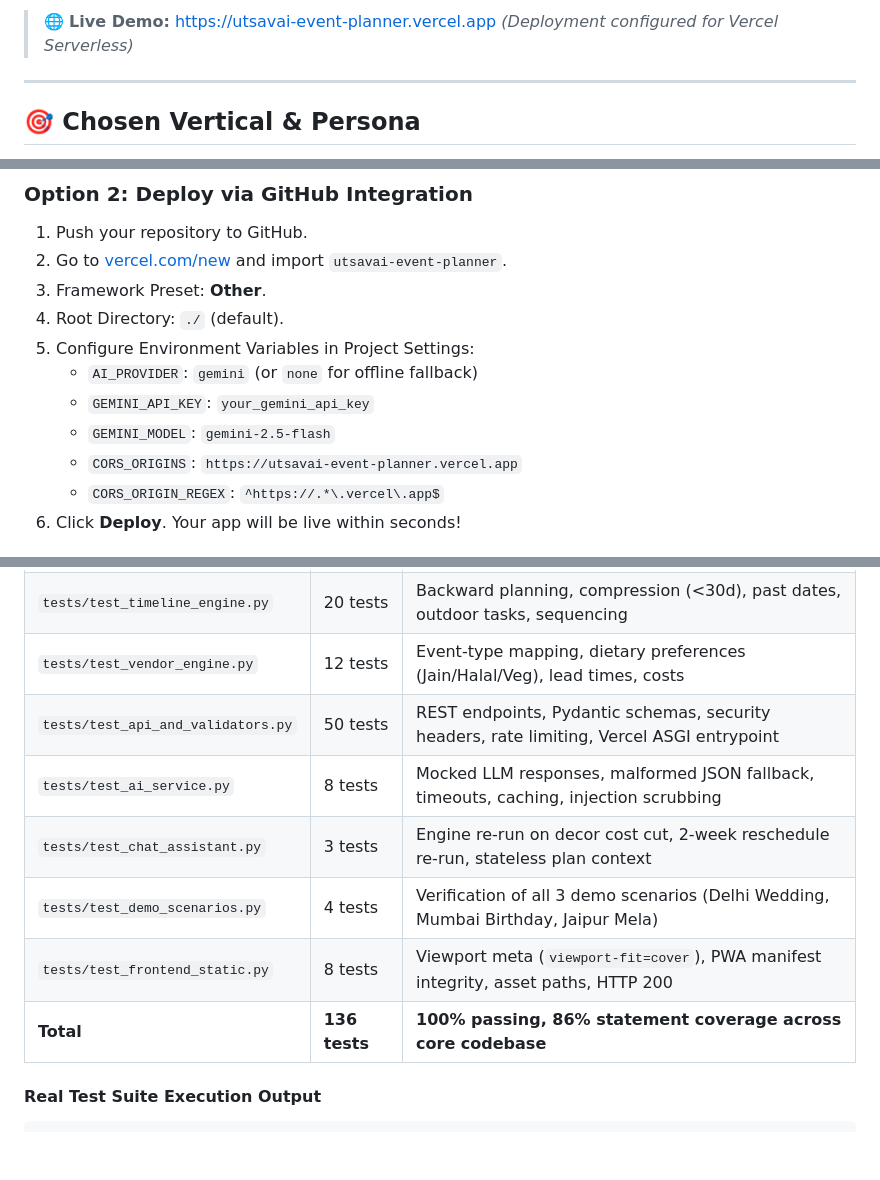
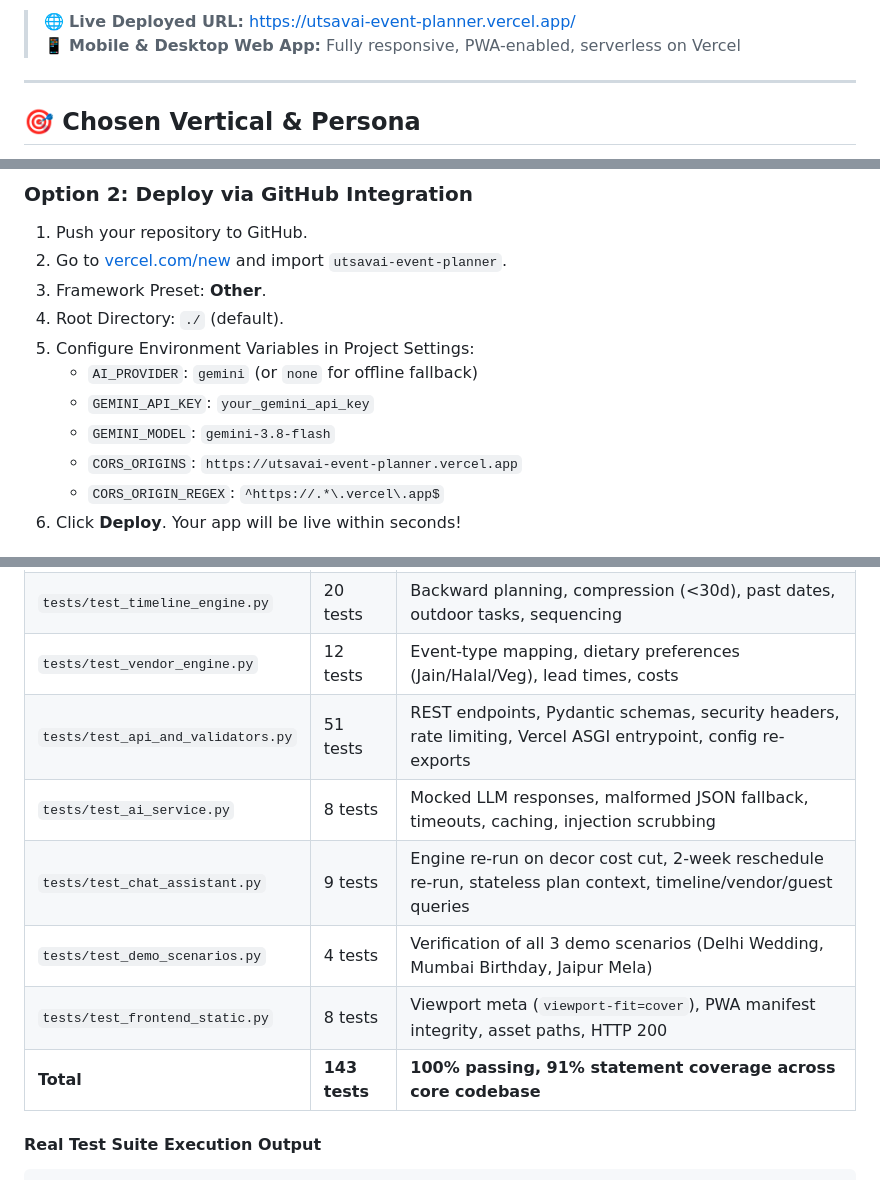
Before and after one commit to MOHDUBES/Utsavai-event-planner, a Markdown page: README.md, 3 parts joined by grey strips. Drawn GitHub-style; blank space fills up the shorter version.

Commit message:
docs: update live deployment URL, badges, and test coverage metrics in README

```diff
--- a/README.md
+++ b/README.md
@@ -10,5 +11,6 @@
 
-> 🌐 **Live Demo:** [https://utsavai-event-planner.vercel.app](https://utsavai-event-planner.vercel.app) *(Deployment configured for Vercel Serverless)*
+> 🌐 **Live Deployed URL:** [https://utsavai-event-planner.vercel.app/](https://utsavai-event-planner.vercel.app/)
+> 📱 **Mobile & Desktop Web App:** Fully responsive, PWA-enabled, serverless on Vercel
 
 ---
 
@@ -178,7 +180,7 @@ vercel --prod
 5. Configure Environment Variables in Project Settings:
    - `AI_PROVIDER`: `gemini` (or `none` for offline fallback)
    - `GEMINI_API_KEY`: `your_gemini_api_key`
-   - `GEMINI_MODEL`: `gemini-2.5-flash`
+   - `GEMINI_MODEL`: `gemini-3.8-flash`
    - `CORS_ORIGINS`: `https://utsavai-event-planner.vercel.app`
    - `CORS_ORIGIN_REGEX`: `^https://.*\.vercel\.app$`
 6. Click **Deploy**. Your app will be live within seconds!
@@ -208,12 +210,12 @@ make test-cov
 | `tests/test_budget_engine.py` | 31 tests | Season detection, city tiers, economy of scale, priority boosting, allocations |
 | `tests/test_timeline_engine.py` | 20 tests | Backward planning, compression (<30d), past dates, outdoor tasks, sequencing |
 | `tests/test_vendor_engine.py` | 12 tests | Event-type mapping, dietary preferences (Jain/Halal/Veg), lead times, costs |
-| `tests/test_api_and_validators.py` | 50 tests | REST endpoints, Pydantic schemas, security headers, rate limiting, Vercel ASGI entrypoint |
+| `tests/test_api_and_validators.py` | 51 tests | REST endpoints, Pydantic schemas, security headers, rate limiting, Vercel ASGI entrypoint, config re-exports |
 | `tests/test_ai_service.py` | 8 tests | Mocked LLM responses, malformed JSON fallback, timeouts, caching, injection scrubbing |
-| `tests/test_chat_assistant.py` | 3 tests | Engine re-run on decor cost cut, 2-week reschedule re-run, stateless plan context |
+| `tests/test_chat_assistant.py` | 9 tests | Engine re-run on decor cost cut, 2-week reschedule re-run, stateless plan context, timeline/vendor/guest queries |
 | `tests/test_demo_scenarios.py` | 4 tests | Verification of all 3 demo scenarios (Delhi Wedding, Mumbai Birthday, Jaipur Mela) |
 | `tests/test_frontend_static.py` | 8 tests | Viewport meta (`viewport-fit=cover`), PWA manifest integrity, asset paths, HTTP 200 |
-| **Total** | **136 tests** | **100% passing, 86% statement coverage across core codebase** |
+| **Total** | **143 tests** | **100% passing, 91% statement coverage across core codebase** |
 
 #### Real Test Suite Execution Output
 
```
Also changed, not shown: other parts of README.md (+3 -2 lines).
